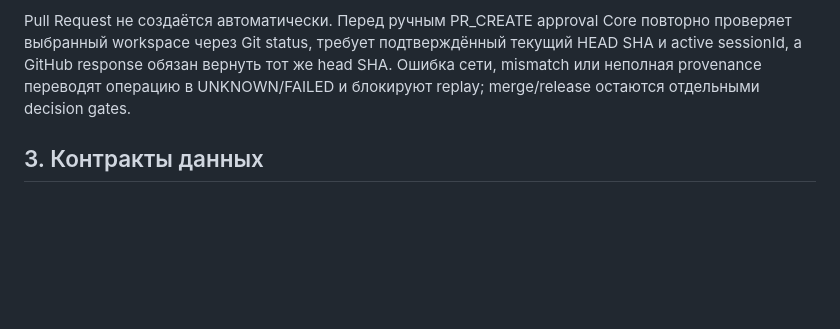
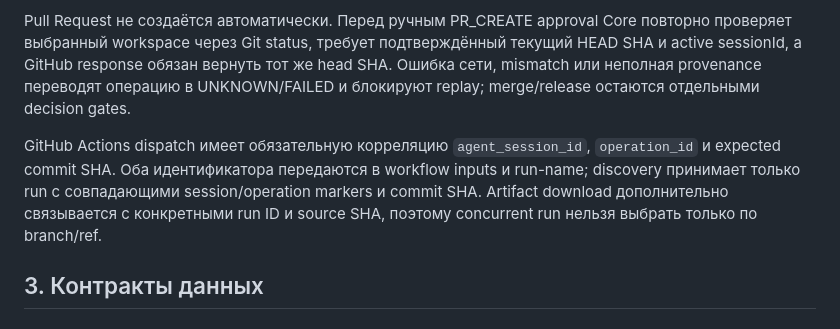
Before and after one commit to vetuhvladislav-cmyk/Deep_Agent_Mobile, a Markdown page: docs/ANDROID_AGENT_ARCHITECTURE_RU.md, the part around the change. Rendered like a GitHub page; blank space fills up the shorter version.

Commit message:
docs: specify mandatory Actions correlation contract

```diff
--- a/docs/ANDROID_AGENT_ARCHITECTURE_RU.md
+++ b/docs/ANDROID_AGENT_ARCHITECTURE_RU.md
@@ -80,6 +80,8 @@ EphemeralCredentialVault является единственным владел
 Session Journal остаётся владельцем AgentCore/SessionStore: каждая запись ограничена по размеру, число старых session-файлов и общий объём retention ограничены, запись выполняется atomically. Пользовательский export идёт через SAF destination и содержит только PersistedAgentSession.toJson() с redaction; JournalExportResult возвращает sessionId/status/size/error code без URI, содержимого credentials или raw provider response.
 
 Pull Request не создаётся автоматически. Перед ручным PR_CREATE approval Core повторно проверяет выбранный workspace через Git status, требует подтверждённый текущий HEAD SHA и active sessionId, а GitHub response обязан вернуть тот же head SHA. Ошибка сети, mismatch или неполная provenance переводят операцию в UNKNOWN/FAILED и блокируют replay; merge/release остаются отдельными decision gates.
+
+GitHub Actions dispatch имеет обязательную корреляцию `agent_session_id`, `operation_id` и expected commit SHA. Оба идентификатора передаются в workflow inputs и run-name; discovery принимает только run с совпадающими session/operation markers и commit SHA. Artifact download дополнительно связывается с конкретными run ID и source SHA, поэтому concurrent run нельзя выбрать только по branch/ref.
 
 ## 3. Контракты данных
 
```
